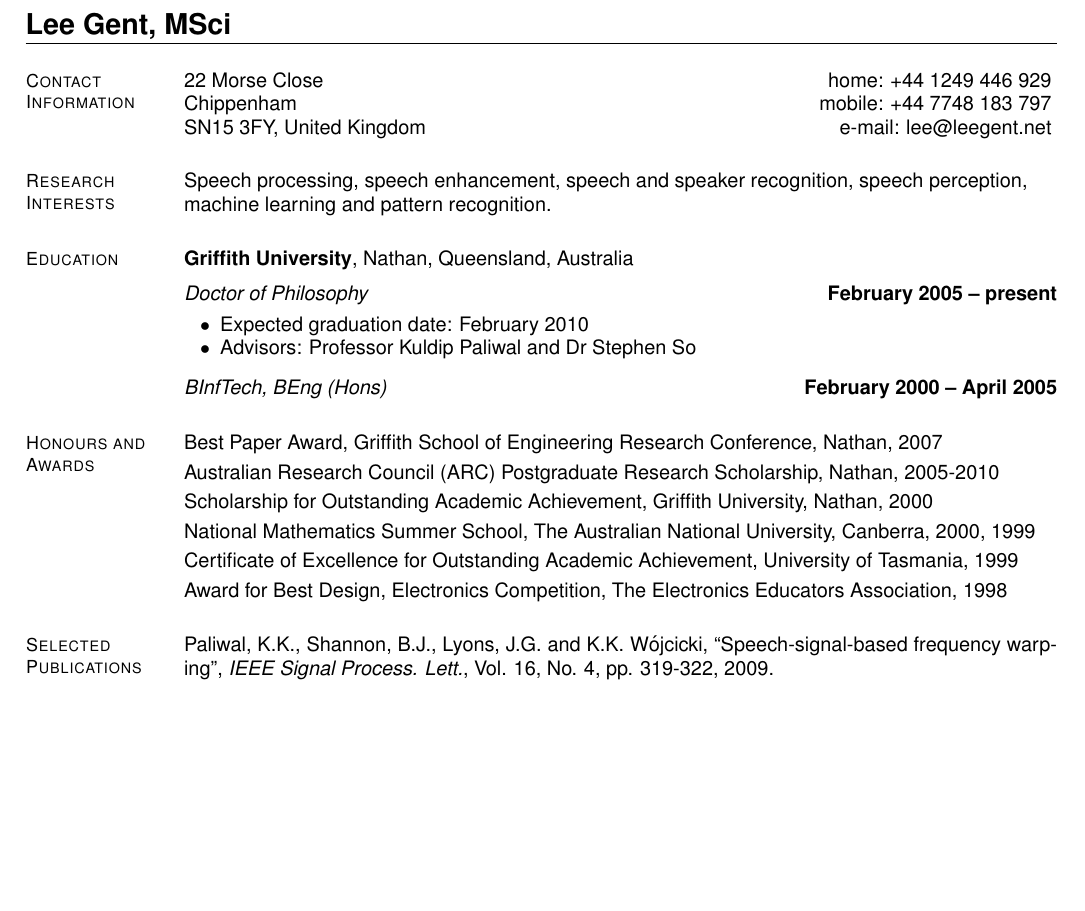
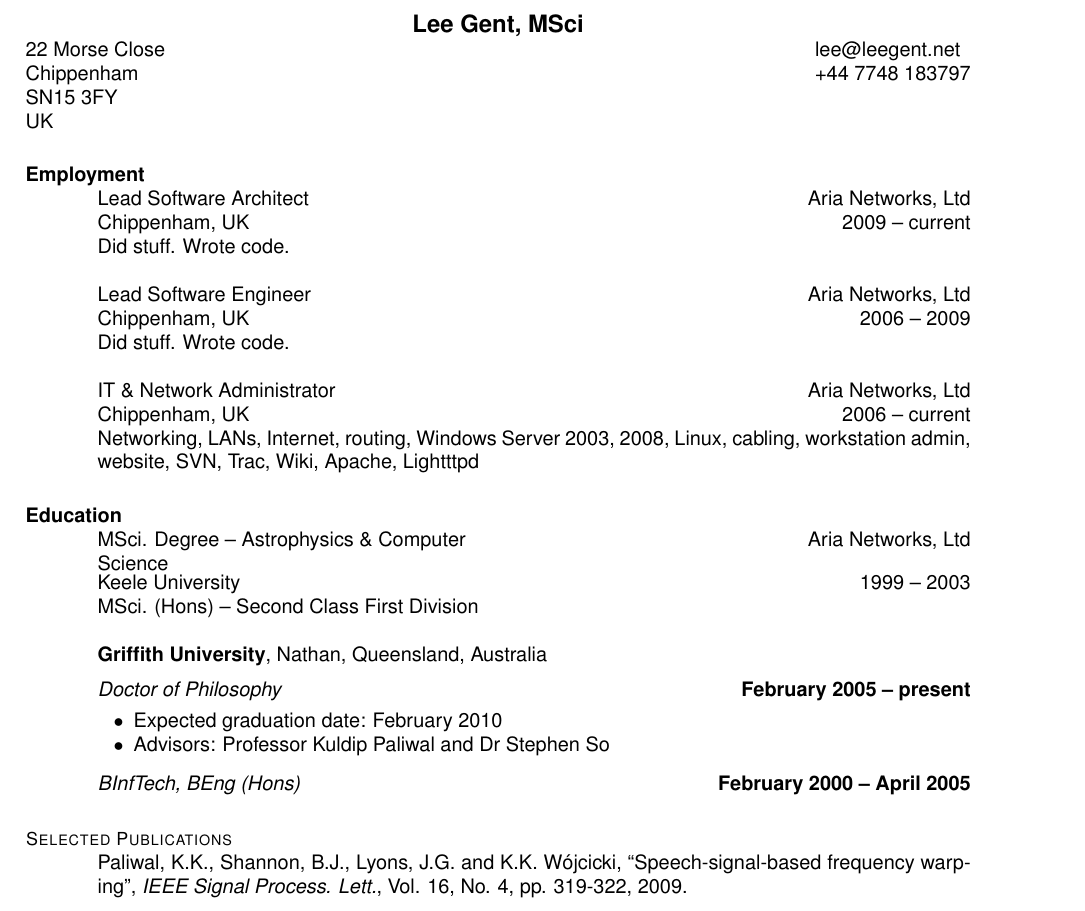
Before and after one commit to leepgent/cv, a LaTeX CV (resume.tex): part of page 1 of 2, cut so that both start at the same text, the shorter picture padded with empty space. Compiled offline with pdfLaTeX.

Commit message:
Updated CV

```diff
--- a/resume.tex
+++ b/resume.tex
@@ -1,34 +1,48 @@
-%______________________________________________________________________________________________________________________
-% @brief    LaTeX2e Resume for Kamil K Wojcicki
-\documentclass[margin,line]{resume}
+%\documentclass[margin,line]{resume}
+\documentclass{resume}
 \usepackage{helvetica}
 
+\begin{document}
+\name{Lee Gent, MSci}
+\address{22 Morse Close\\Chippenham\\SN15 3FY\\UK}
+\address{lee@leegent.net\\+44 7748 183797}
 
-%______________________________________________________________________________________________________________________
-\begin{document}
-\name{\Large Lee Gent, MSci}
 \begin{resume}
 
-    %__________________________________________________________________________________________________________________
-    % Contact Information
-    \section{\mysidestyle Contact\\Information}
+\section{Employment}
 
-    22 Morse Close                            \hfill   home: +44 1249 446 929          \vspace{0mm}\\\vspace{0mm}%
-    Chippenham                          \hfill mobile: +44 7748 183 797         \vspace{0mm}\\\vspace{0mm}%
-    SN15 3FY, United Kingdom      \hfill e-mail: lee@leegent.net  \vspace{0mm}\\\vspace{-4.5mm}%
+\employer{Aria Networks, Ltd}
+\title{Lead Software Architect}
+\dates{2009 -- current}
+\location{Chippenham, UK}
+\begin{position}
+Did stuff.  Wrote code.
+\end{position}
+
+\employer{Aria Networks, Ltd}
+\title{Lead Software Engineer}
+\dates{2006 -- 2009}
+\location{Chippenham, UK}
+\begin{position}
+Did stuff.  Wrote code.
+\end{position}
+
+\employer{Aria Networks, Ltd}
+\title{IT \& Network Administrator}
+\dates{2006 -- current}
+\location{Chippenham, UK}
+\begin{position}
+Networking, LANs, Internet, routing, Windows Server 2003, 2008, Linux, cabling, workstation admin, website, SVN, Trac, Wiki, Apache, Lightttpd
+\end{position}
 
 
-    %__________________________________________________________________________________________________________________
-    % Research Interests
-    \section{\mysidestyle Research\\Interests}
+\section{Education}
 
-    Speech processing, speech enhancement, speech and speaker recognition, speech perception, \\
-    machine learning and pattern recognition.
-
-
-    %__________________________________________________________________________________________________________________
-    % Education
-    \section{\mysidestyle Education}
+\title{MSci. Degree -- Astrophysics \& Computer Science}
+\dates{1999 -- 2003}
+\location{Keele University}
+\begin{position} MSci. (Hons) -- Second Class First Division
+\end{position}
 
     \textbf{Griffith University}, Nathan, Queensland, Australia \vspace{2mm}\\\vspace{1mm}%
     \textsl{Doctor of Philosophy} \hfill \textbf{ February 2005 -- present}\vspace{-3mm}\\\vspace{-1mm}%
@@ -37,18 +51,6 @@
         \item Advisors:  Professor Kuldip Paliwal and Dr Stephen So
     \end{list2}\vspace{-1.5mm}
     \textsl{BInfTech, BEng (Hons)} \hfill \textbf{February 2000 -- April 2005}\vspace{-3mm}\\\vspace{-1mm}%
-
-
-    %__________________________________________________________________________________________________________________
-    % Honours and Awards
-    \section{\mysidestyle Honours and\\Awards}
-
-    Best Paper Award, Griffith School of Engineering Research Conference, Nathan, 2007              \vspace{1mm}\\%
-    Australian Research Council (ARC) Postgraduate Research Scholarship, Nathan, 2005-2010          \vspace{1mm}\\%
-    Scholarship for Outstanding Academic Achievement, Griffith University, Nathan, 2000             \vspace{1mm}\\%
-    National Mathematics Summer School, The Australian National University, Canberra, 2000, 1999    \vspace{1mm}\\%
-    Certificate of Excellence for Outstanding Academic Achievement, University of Tasmania, 1999    \vspace{1mm}\\%
-    Award for Best Design, Electronics Competition, The Electronics Educators Association, 1998
 
 
     %__________________________________________________________________________________________________________________
```
